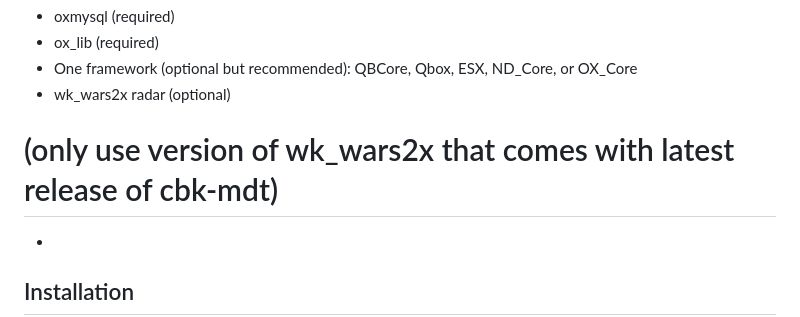
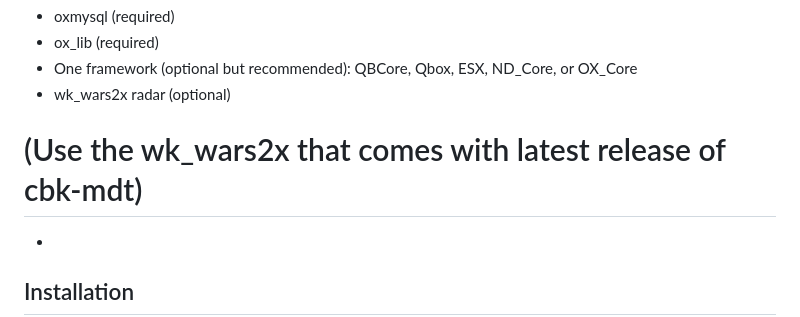
Before and after one commit to CowBoyKeno/cbk-mdt, a Markdown page: README.md, the part around the change. Drawn GitHub-style.

```diff
--- a/README.md
+++ b/README.md
@@ -40,7 +40,7 @@ Thank you for building and sharing such an outstanding radar system with the Fiv
 - ox_lib (required)
 - One framework (optional but recommended): QBCore, Qbox, ESX, ND_Core, or OX_Core
 - wk_wars2x radar (optional)
-# (only use version of wk_wars2x that comes with latest release of cbk-mdt)
+# (Use the wk_wars2x that comes with latest release of cbk-mdt)
 -
 
 ## Installation
```
